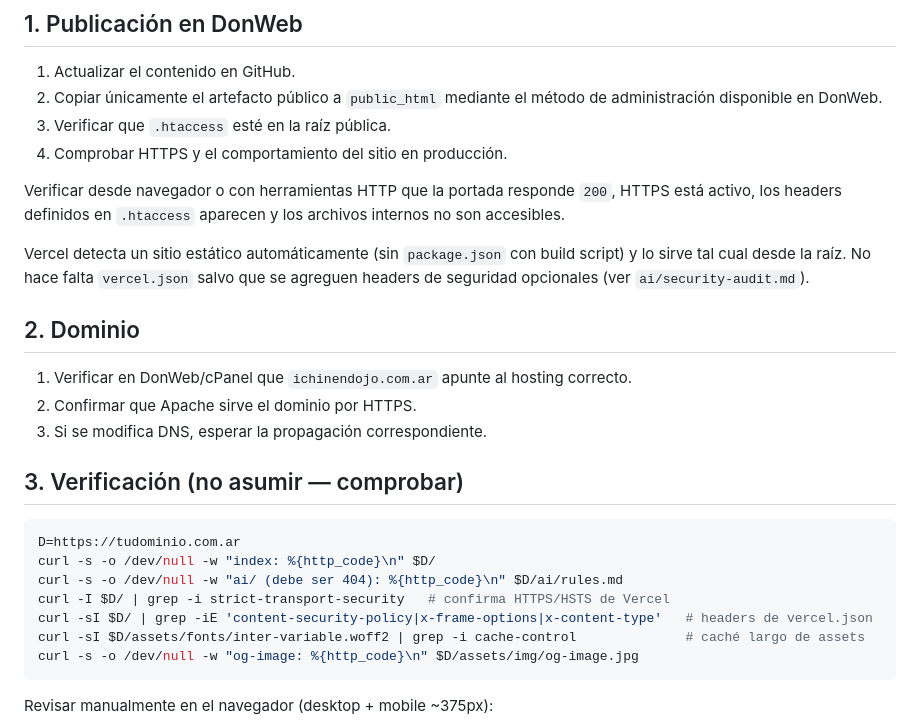
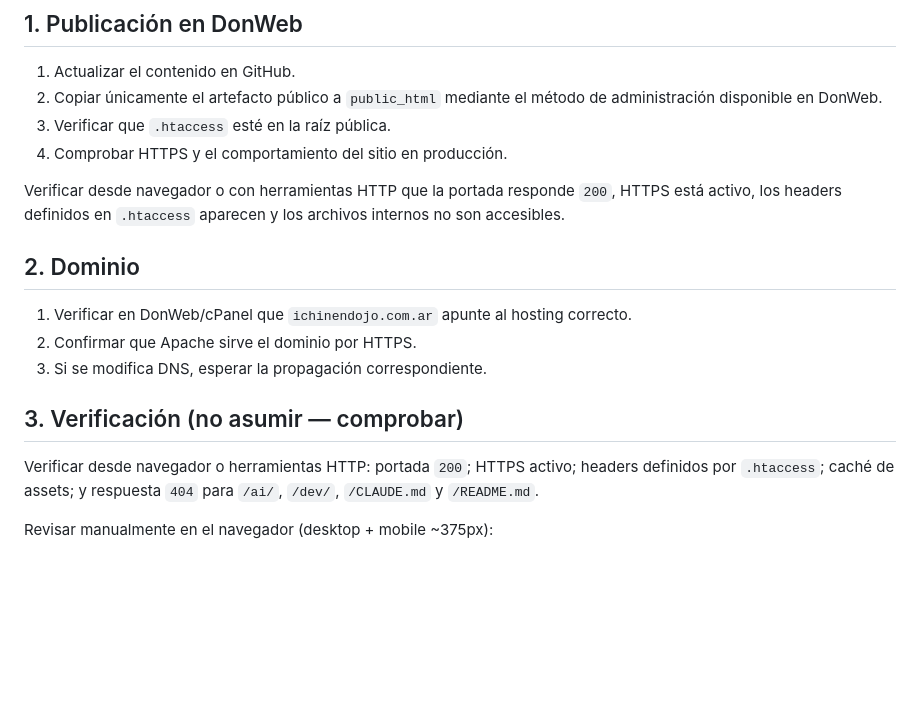
Before and after one commit to RoberRueff/ichinendojo-aikido, a Markdown page: ai/deploy-checklist.md, the part around the change. Drawn GitHub-style; blank space fills up the shorter version.

Commit message:
chore: eliminar referencias residuales del hosting anterior

````diff
--- a/ai/deploy-checklist.md
+++ b/ai/deploy-checklist.md
@@ -24,8 +24,6 @@ Procedimiento de deploy para un sitio **100% estático** (sin backend, sin build
 
 Verificar desde navegador o con herramientas HTTP que la portada responde `200`, HTTPS está activo, los headers definidos en `.htaccess` aparecen y los archivos internos no son accesibles.
 
-Vercel detecta un sitio estático automáticamente (sin `package.json` con build script) y lo sirve tal cual desde la raíz. No hace falta `vercel.json` salvo que se agreguen headers de seguridad opcionales (ver `ai/security-audit.md`).
-
 ## 2. Dominio
 
 1. Verificar en DonWeb/cPanel que `ichinendojo.com.ar` apunte al hosting correcto.
@@ -34,15 +32,7 @@ Vercel detecta un sitio estático automáticamente (sin `package.json` con build
 
 ## 3. Verificación (no asumir — comprobar)
 
-```bash
-D=https://tudominio.com.ar
-curl -s -o /dev/null -w "index: %{http_code}\n" $D/
-curl -s -o /dev/null -w "ai/ (debe ser 404): %{http_code}\n" $D/ai/rules.md
-curl -I $D/ | grep -i strict-transport-security   # confirma HTTPS/HSTS de Vercel
-curl -sI $D/ | grep -iE 'content-security-policy|x-frame-options|x-content-type'   # headers de vercel.json
-curl -sI $D/assets/fonts/inter-variable.woff2 | grep -i cache-control              # caché largo de assets
-curl -s -o /dev/null -w "og-image: %{http_code}\n" $D/assets/img/og-image.jpg
-```
+Verificar desde navegador o herramientas HTTP: portada `200`; HTTPS activo; headers definidos por `.htaccess`; caché de assets; y respuesta `404` para `/ai/`, `/dev/`, `/CLAUDE.md` y `/README.md`.
 
 Revisar manualmente en el navegador (desktop + mobile ~375px):
 - Los 4 botones "Probá una clase gratis" abren WhatsApp con mensaje prellenado.
````
